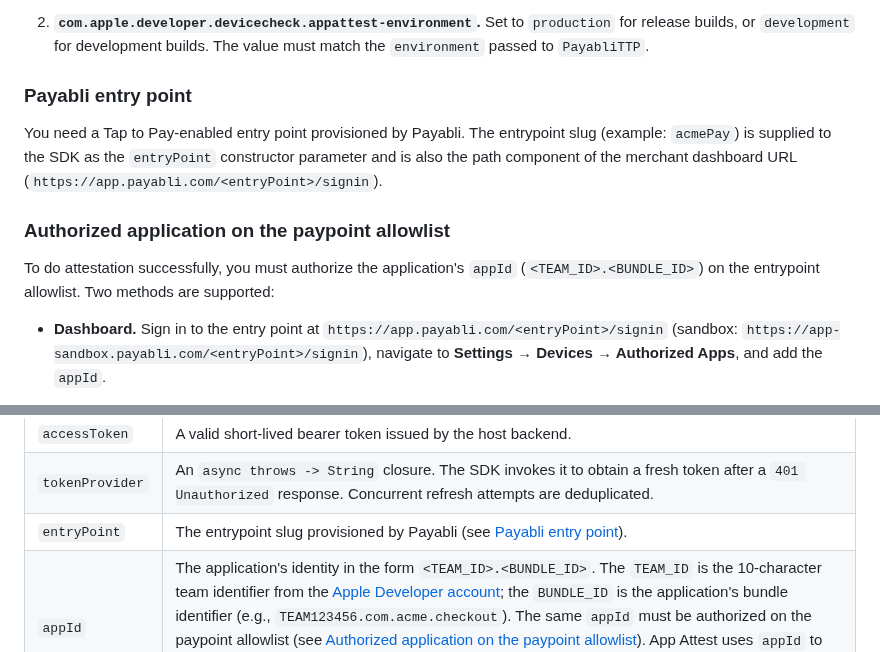
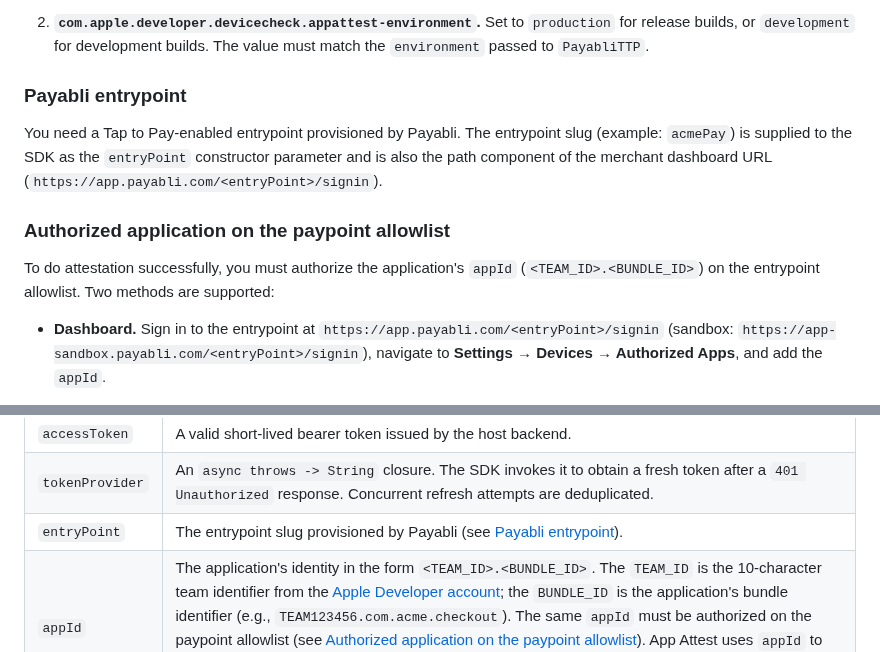
Before and after one commit to payabli/sdk-ios, a Markdown page: README.md, 2 parts joined by grey strips. Drawn GitHub-style.

Commit message:
entry point -> entrypoint

```diff
--- a/README.md
+++ b/README.md
@@ -91,9 +91,9 @@ The application's provisioning profile requires two entitlements:
    Set to `production` for release builds, or `development` for development
    builds. The value must match the `environment` passed to `PayabliTTP`.
 
-### Payabli entry point
+### Payabli entrypoint
 
-You need a Tap to Pay-enabled entry point provisioned by Payabli.
+You need a Tap to Pay-enabled entrypoint provisioned by Payabli.
 The entrypoint slug (example: `acmePay`) is supplied to the SDK
 as the `entryPoint` constructor parameter and is also the path
 component of the merchant dashboard URL
@@ -104,7 +104,7 @@ component of the merchant dashboard URL
 To do attestation successfully, you must authorize the application's `appId` (`<TEAM_ID>.<BUNDLE_ID>`)
 on the entrypoint allowlist. Two methods are supported:
 
-- **Dashboard.** Sign in to the entry point at
+- **Dashboard.** Sign in to the entrypoint at
   `https://app.payabli.com/<entryPoint>/signin` (sandbox:
   `https://app-sandbox.payabli.com/<entryPoint>/signin`), navigate to
   **Settings → Devices → Authorized Apps**, and add the `appId`.
@@ -205,7 +205,7 @@ let ttp = PayabliTTP(
 | ---------------- | ---------------------------------------------------------------------------------------------------------------------------------------------------------------------------------------------------------------------------------------------------------------------------------------------------------------------------------------------------------------------------------------------------------------------------------------------------------------------------------------------------------------------------------------------------------------------------------------------------------------------------------------------------- |
 | `accessToken`    | A valid short-lived bearer token issued by the host backend.                                                                                                                                                                                                                                                                                                                                                                                                                                                                                                                                                                                          |
 | `tokenProvider`  | An `async throws -> String` closure. The SDK invokes it to obtain a fresh token after a `401 Unauthorized` response. Concurrent refresh attempts are deduplicated.                                                                                                                                                                                                                                                                                                                                                                                                                                                                                    |
-| `entryPoint`     | The entrypoint slug provisioned by Payabli (see [Payabli entry point](#payabli-entry-point)).                                                                                                                                                                                                                                                                                                                                                                                                                                                                                                                                                       |
+| `entryPoint`     | The entrypoint slug provisioned by Payabli (see [Payabli entrypoint](#payabli-entry-point)).                                                                                                                                                                                                                                                                                                                                                                                                                                                                                                                                                       |
 | `appId`          | The application's identity in the form `<TEAM_ID>.<BUNDLE_ID>`. The `TEAM_ID` is the 10-character team identifier from the [Apple Developer account](https://developer.apple.com/account); the `BUNDLE_ID` is the application's bundle identifier (e.g., `TEAM123456.com.acme.checkout`). The same `appId` must be authorized on the paypoint allowlist (see [Authorized application on the paypoint allowlist](#authorized-application-on-the-paypoint-allowlist)). App Attest uses `appId` to verify that the binary on the device matches the registered application; a mismatch surfaces as `PayabliTTPError.attestationFailed`. |
 | `environment`    | Selects the target Payabli API (see the values table below). The value must match the `appattest-environment` entitlement: `development` for `.sandbox`, `production` for `.production`.                                                                                                                                                                                                                                                                                                                                                                                                                                                            |
 
```
